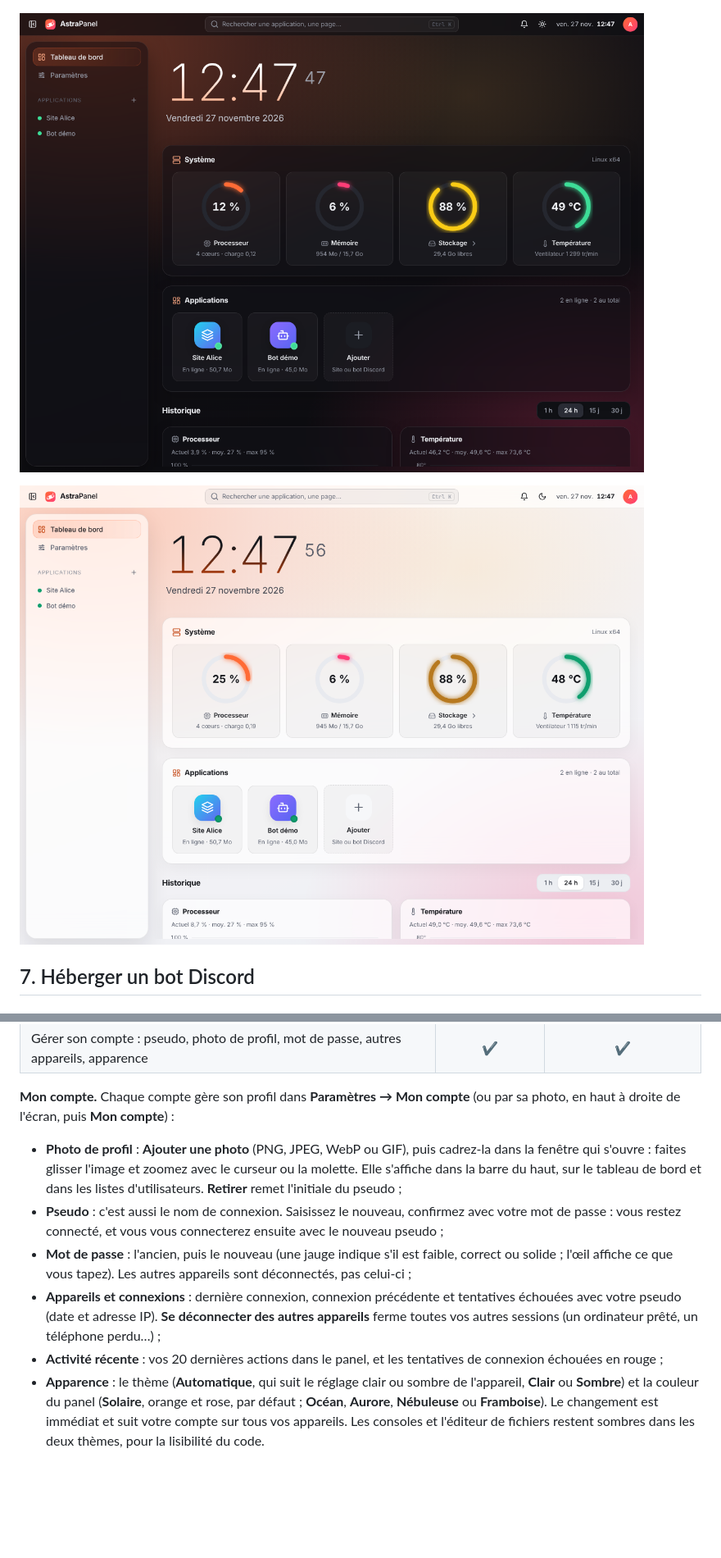
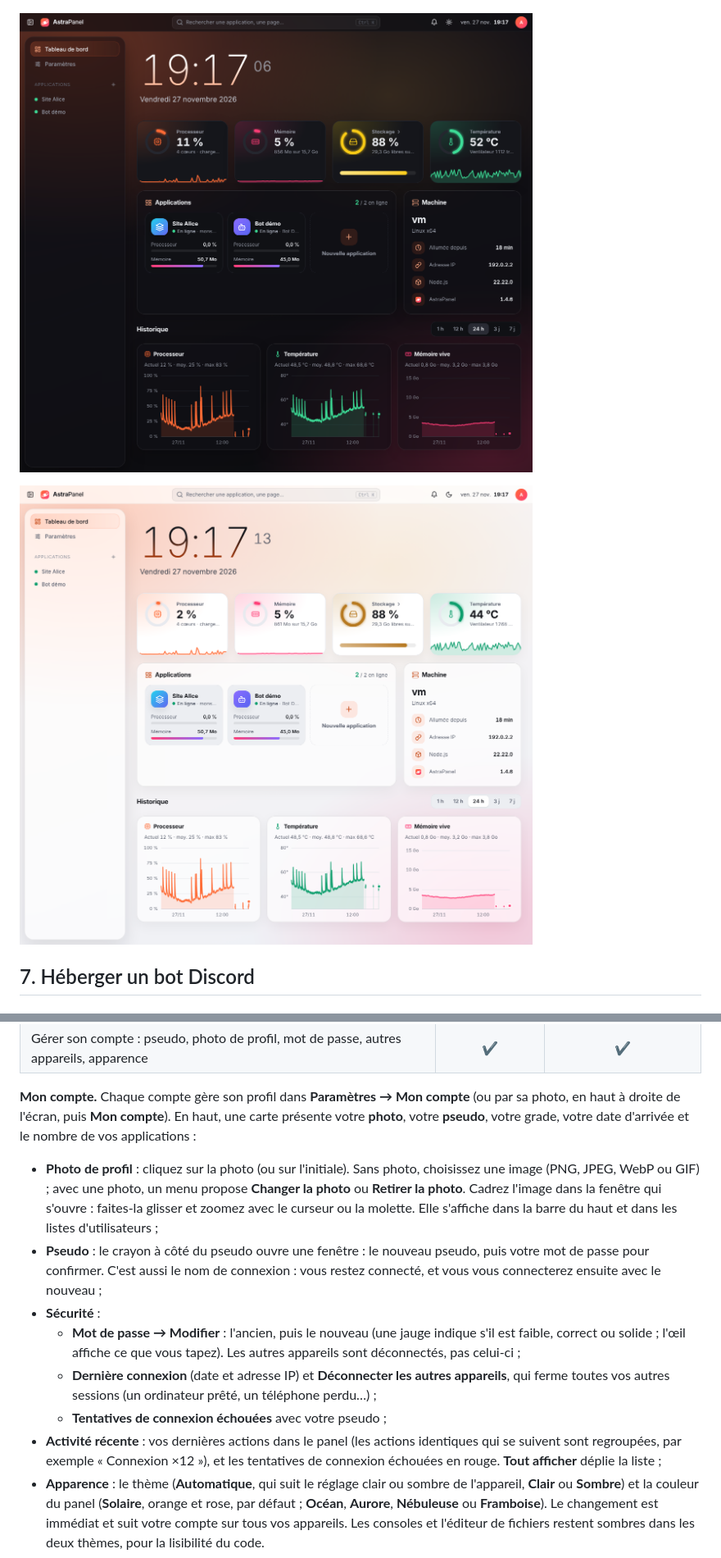
Before and after one commit to rizaky-myapps/AstraPanel, a Markdown page: docs/TUTORIEL.md, 2 parts joined by grey strips. Shown at 82% size. Drawn GitHub-style; pictures changed too: docs/images/tableau-de-bord-clair.png, docs/images/tableau-de-bord.png; blank space fills up the shorter version.

```diff
--- a/docs/TUTORIEL.md
+++ b/docs/TUTORIEL.md
@@ -474,19 +480,23 @@ AstraPanel a deux grades :
 | Gérer son compte : pseudo, photo de profil, mot de passe, autres appareils, apparence | ✔ | ✔ |
 
 **Mon compte.** Chaque compte gère son profil dans **Paramètres → Mon compte** (ou par sa photo, en haut à droite de
-l'écran, puis **Mon compte**) :
+l'écran, puis **Mon compte**). En haut, une carte présente votre **photo**, votre **pseudo**, votre grade, votre date
+d'arrivée et le nombre de vos applications :
 
-- **Photo de profil** : **Ajouter une photo** (PNG, JPEG, WebP ou GIF), puis cadrez-la dans la fenêtre qui s'ouvre :
-  faites glisser l'image et zoomez avec le curseur ou la molette. Elle s'affiche dans la barre du haut, sur le
-  tableau de bord et dans les listes d'utilisateurs. **Retirer** remet l'initiale du pseudo ;
-- **Pseudo** : c'est aussi le nom de connexion. Saisissez le nouveau, confirmez avec votre mot de passe : vous restez
-  connecté, et vous vous connecterez ensuite avec le nouveau pseudo ;
-- **Mot de passe** : l'ancien, puis le nouveau (une jauge indique s'il est faible, correct ou solide ; l'œil affiche
-  ce que vous tapez). Les autres appareils sont déconnectés, pas celui-ci ;
-- **Appareils et connexions** : dernière connexion, connexion précédente et tentatives échouées avec votre pseudo
-  (date et adresse IP). **Se déconnecter des autres appareils** ferme toutes vos autres sessions (un ordinateur prêté,
-  un téléphone perdu…) ;
-- **Activité récente** : vos 20 dernières actions dans le panel, et les tentatives de connexion échouées en rouge ;
+- **Photo de profil** : cliquez sur la photo (ou sur l'initiale). Sans photo, choisissez une image (PNG, JPEG, WebP ou
+  GIF) ; avec une photo, un menu propose **Changer la photo** ou **Retirer la photo**. Cadrez l'image dans la fenêtre
+  qui s'ouvre : faites-la glisser et zoomez avec le curseur ou la molette. Elle s'affiche dans la barre du haut et
+  dans les listes d'utilisateurs ;
+- **Pseudo** : le crayon à côté du pseudo ouvre une fenêtre : le nouveau pseudo, puis votre mot de passe pour
+  confirmer. C'est aussi le nom de connexion : vous restez connecté, et vous vous connecterez ensuite avec le nouveau ;
+- **Sécurité** :
+  - **Mot de passe → Modifier** : l'ancien, puis le nouveau (une jauge indique s'il est faible, correct ou solide ;
+    l'œil affiche ce que vous tapez). Les autres appareils sont déconnectés, pas celui-ci ;
+  - **Dernière connexion** (date et adresse IP) et **Déconnecter les autres appareils**, qui ferme toutes vos autres
+    sessions (un ordinateur prêté, un téléphone perdu…) ;
+  - **Tentatives de connexion échouées** avec votre pseudo ;
+- **Activité récente** : vos dernières actions dans le panel (les actions identiques qui se suivent sont regroupées,
+  par exemple « Connexion ×12 »), et les tentatives de connexion échouées en rouge. **Tout afficher** déplie la liste ;
 - **Apparence** : le thème (**Automatique**, qui suit le réglage clair ou sombre de l'appareil, **Clair** ou
   **Sombre**) et la couleur du panel (**Solaire**, orange et rose, par défaut ; **Océan**, **Aurore**, **Nébuleuse** ou
   **Framboise**). Le changement est immédiat et suit votre compte sur tous vos appareils. Les consoles et l'éditeur de
```
Also changed, not shown: other parts of docs/TUTORIEL.md (+13 -7 lines), docs/TECHNIQUE.md (+4 -0 lines), 15 other files.
